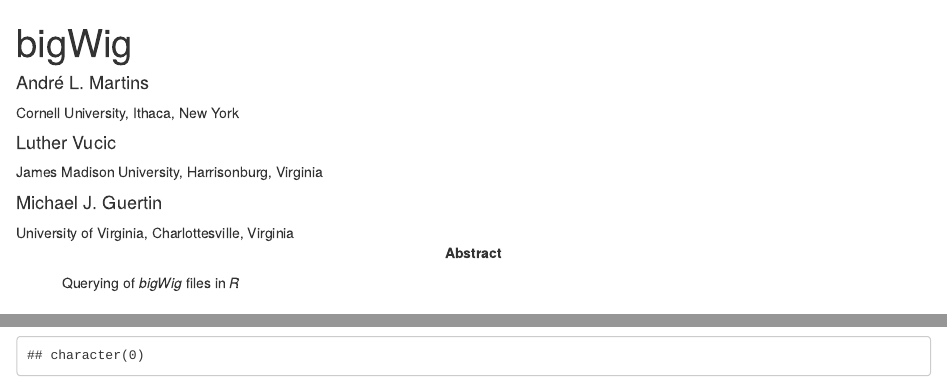
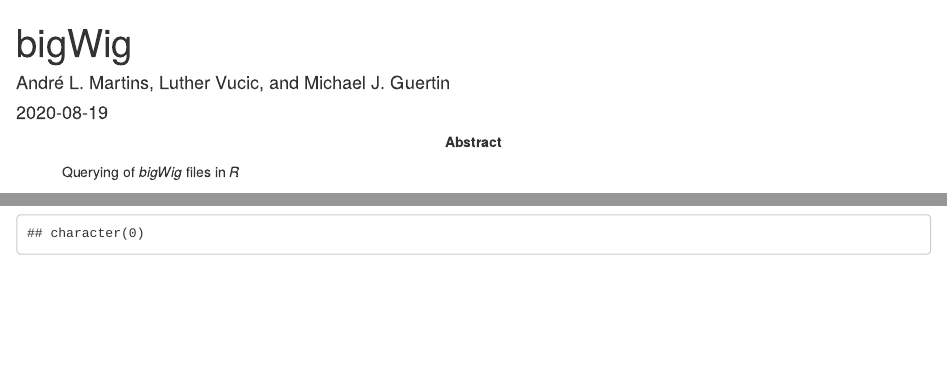
Before and after one commit to andrelmartins/bigWig, an R Markdown document (bigWig/vignettes/bigWig.Rmd): the page in a window 1100 px wide, from its top, and a second part further down, joined at a grey line. Rendered offline with R 4.5, knitr and Pandoc, with nearby package versions; some code elsewhere in the file could not run offline.

Commit message:
Update bigWig.Rmd

```diff
--- a/bigWig/vignettes/bigWig.Rmd
+++ b/bigWig/vignettes/bigWig.Rmd
@@ -4,13 +4,8 @@
 - \usepackage{color}
 - \usepackage{float}
 - \DeclareUnicodeCharacter{2212}{-}
-author:
-- name: André L. Martins
-  affiliation: Cornell University, Ithaca, New York
-- name: Luther Vucic
-  affiliation: James Madison University, Harrisonburg, Virginia
-- name: Michael J. Guertin
-  affiliation: University of Virginia, Charlottesville, Virginia
+author: "André L. Martins, Luther Vucic, and Michael J. Guertin"
+date: "`r Sys.Date()`"
 output:
   bookdown::html_document2:
     toc: true
```
